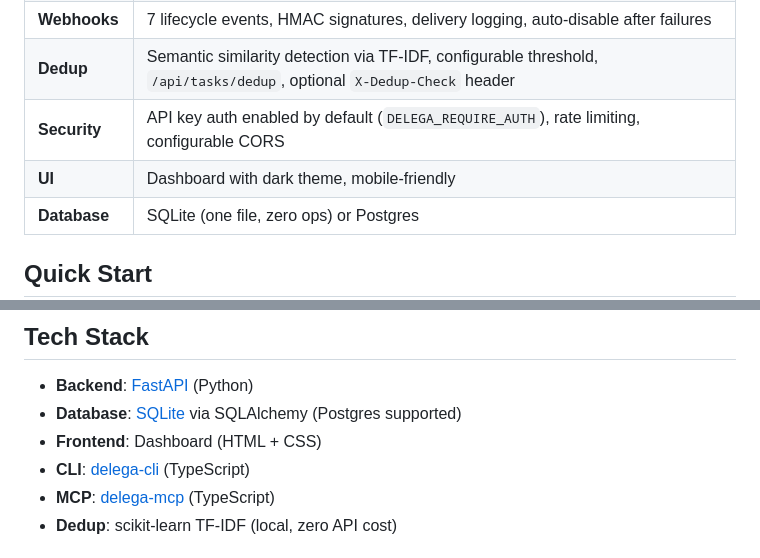
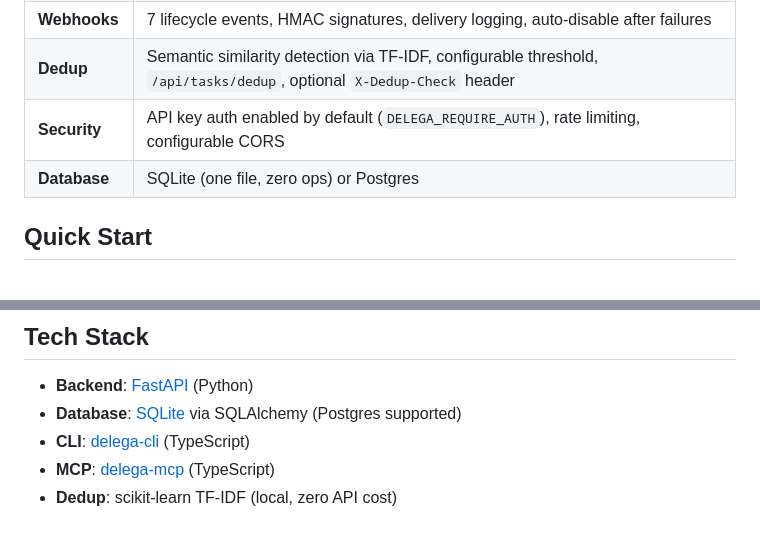
Before and after one commit to delega-dev/delega, a Markdown page: README.md, 2 parts joined by grey strips. GitHub-like rendering; blank space fills up the shorter version.

Commit message:
remove UI/frontend lines from README, product is API + MCP + CLI

```diff
--- a/README.md
+++ b/README.md
@@ -72,7 +72,6 @@ This is the same pattern playing out across agent infrastructure. AgentMail exis
 | **Webhooks** | 7 lifecycle events, HMAC signatures, delivery logging, auto-disable after failures |
 | **Dedup** | Semantic similarity detection via TF-IDF, configurable threshold, `/api/tasks/dedup`, optional `X-Dedup-Check` header |
 | **Security** | API key auth enabled by default (`DELEGA_REQUIRE_AUTH`), rate limiting, configurable CORS |
-| **UI** | Dashboard with dark theme, mobile-friendly |
 | **Database** | SQLite (one file, zero ops) or Postgres |
 
 ## Quick Start
@@ -330,7 +329,6 @@ Most task APIs (Todoist, Linear, Asana) were built for humans. Delega was built
 
 - **Backend**: [FastAPI](https://fastapi.tiangolo.com/) (Python)
 - **Database**: [SQLite](https://sqlite.org/) via SQLAlchemy (Postgres supported)
-- **Frontend**: Dashboard (HTML + CSS)
 - **CLI**: [delega-cli](https://github.com/delega-dev/delega-cli) (TypeScript)
 - **MCP**: [delega-mcp](https://github.com/delega-dev/delega-mcp) (TypeScript)
 - **Dedup**: scikit-learn TF-IDF (local, zero API cost)
```
